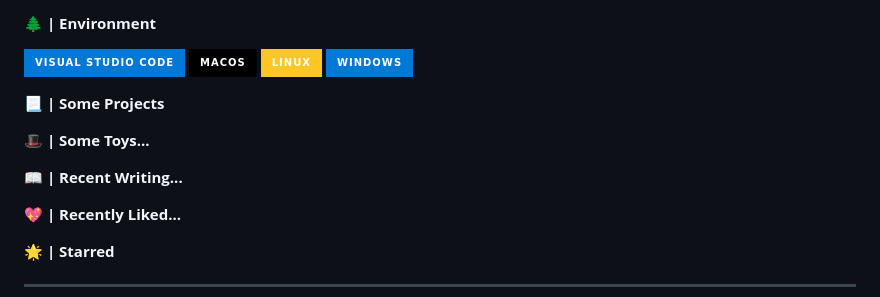
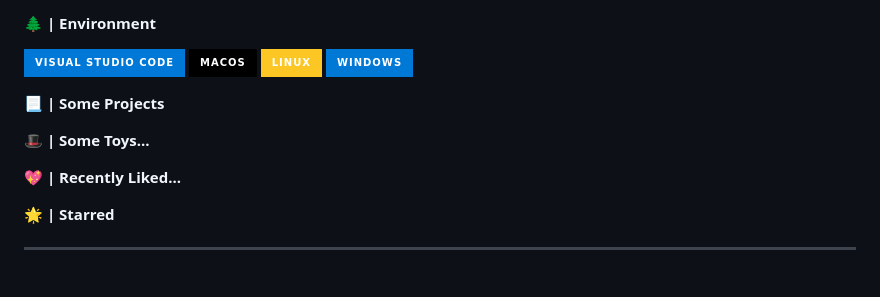
Before and after one commit to chitsanfei/chitsanfei, a Markdown page: readme.template.md, the part around the change. GitHub-like rendering; badges without logos; blank space fills up the shorter version.

Commit message:
doc: readme.template.md aktualisieren

```diff
--- a/readme.template.md
+++ b/readme.template.md
@@ -64,10 +64,6 @@
 
 <!-- opensource_toys -->
 
-**📖 | Recent Writing...**
-
-<!-- recent_posts_inject -->
-
 **💖 | Recently Liked...**
 
 <!-- recent_star_inject -->
```
